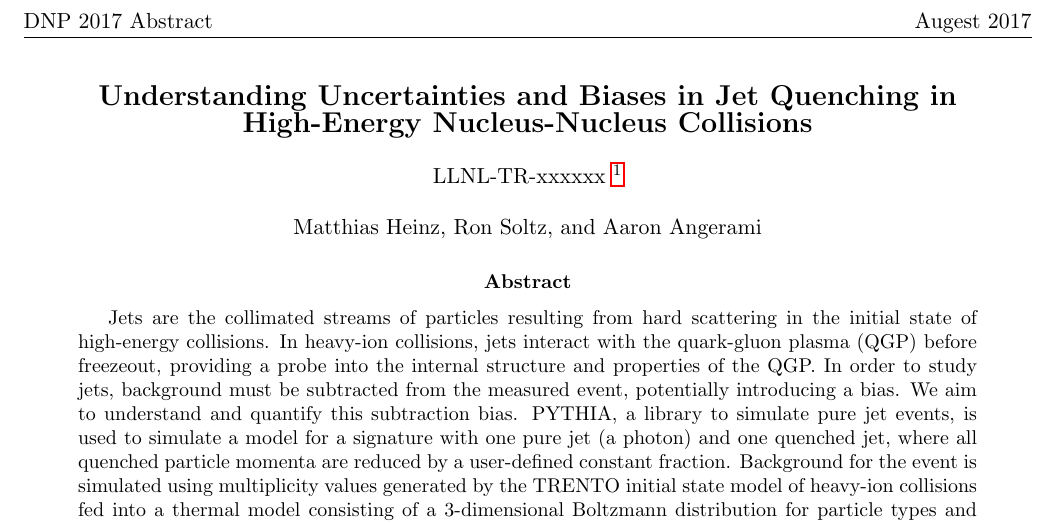
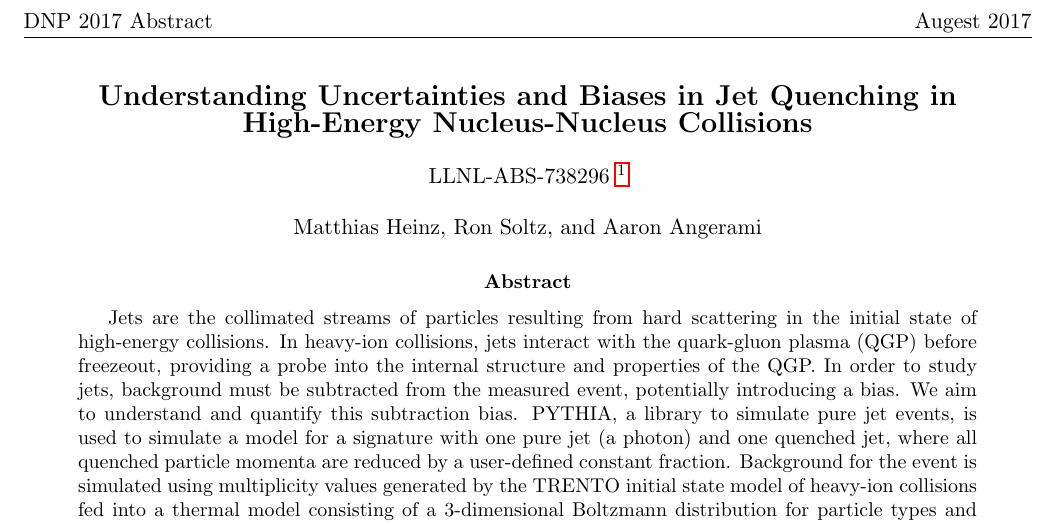
Before and after one commit to soltz/summer-2017, a LaTeX paper (dnp/DNP-Abstract.tex): part of the page, cut so that both start at the same text. Compiled offline with pdfLaTeX.

Commit message:
Add IM number to abstract

```diff
--- a/dnp/DNP-Abstract.tex
+++ b/dnp/DNP-Abstract.tex
@@ -33,7 +33,7 @@
 \begin{center}
 {\Large \bf Understanding Uncertainties and Biases in Jet Quenching in High-Energy Nucleus-Nucleus Collisions}\\
 \bigskip
-LLNL-TR-xxxxxx
+LLNL-ABS-738296
 \footnote{This work was performed under the auspices of the U.S. Department of Energy by Lawrence Livermore National Laboratory under Contract DE-AC52-07NA27344.}
 \\
 \bigskip
```
Also changed, not shown: dnp/DNP-Abstract.pdf.
